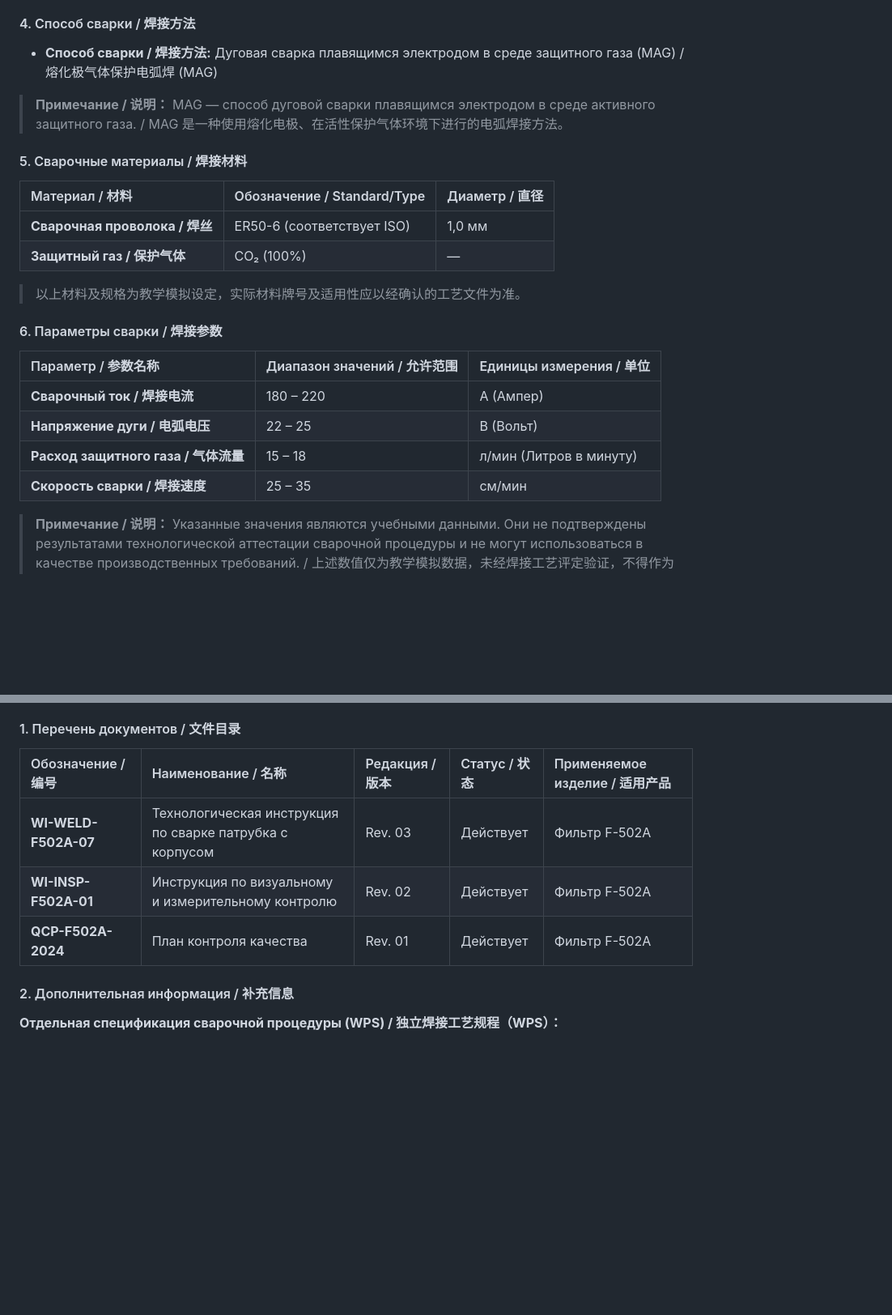
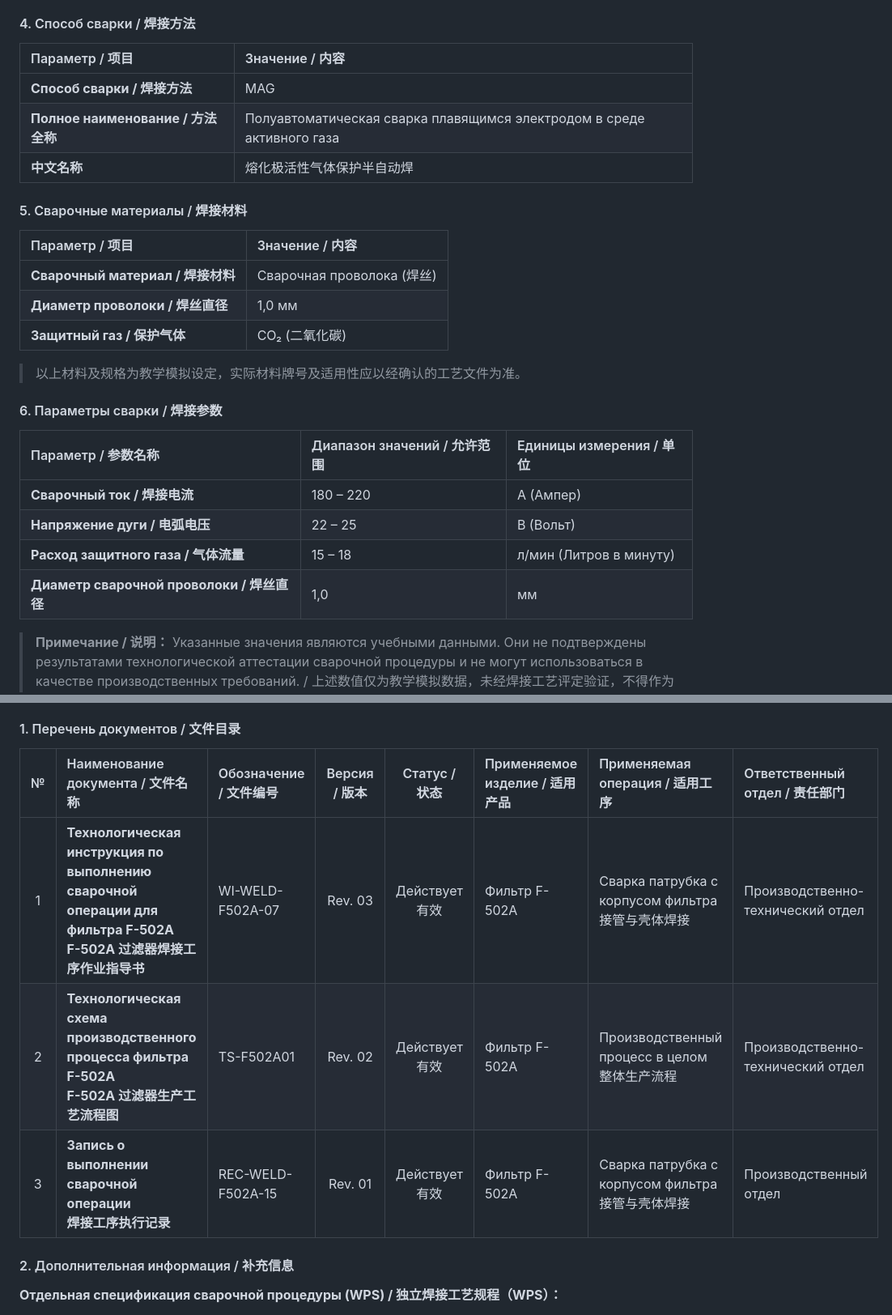
Before and after one commit to Gcenter6564/eac-russian-test, a Markdown page: course_materials/lesson_04_materials.md, 2 parts joined by grey strips. Shown at 81% size. GitHub-like rendering; blank space fills up the shorter version.

```diff
--- a/course_materials/lesson_04_materials.md
+++ b/course_materials/lesson_04_materials.md
@@ -1296,16 +1300,19 @@
 
 #### 4. Способ сварки / 焊接方法
 
-* **Способ сварки / 焊接方法:** Дуговая сварка плавящимся электродом в среде защитного газа (MAG) / 熔化极气体保护电弧焊 (MAG)
-
-> **Примечание / 说明：** MAG — способ дуговой сварки плавящимся электродом в среде активного защитного газа. / MAG 是一种使用熔化电极、在活性保护气体环境下进行的电弧焊接方法。
+| Параметр / 项目 | Значение / 内容 |
+| :--- | :--- |
+| **Способ сварки / 焊接方法** | MAG |
+| **Полное наименование / 方法全称** | Полуавтоматическая сварка плавящимся электродом в среде активного газа |
+| **中文名称** | 熔化极活性气体保护半自动焊 |
 
 #### 5. Сварочные материалы / 焊接材料
 
-| Материал / 材料 | Обозначение / Standard/Type | Диаметр / 直径 |
-| :--- | :--- | :--- |
-| **Сварочная проволока / 焊丝** | ER50-6 (соответствует ISO) | 1,0 мм |
-| **Защитный газ / 保护气体** | CO₂ (100%) | — |
+| Параметр / 项目 | Значение / 内容 |
+| :--- | :--- |
+| **Сварочный материал / 焊接材料** | Сварочная проволока (焊丝) |
+| **Диаметр проволоки / 焊丝直径** | 1,0 мм |
+| **Защитный газ / 保护气体** | CO₂ (二氧化碳) |
 
 > 以上材料及规格为教学模拟设定，实际材料牌号及适用性应以经确认的工艺文件为准。
 
@@ -1316,7 +1323,7 @@
 | **Сварочный ток / 焊接电流** | 180 – 220 | А (Ампер) |
 | **Напряжение дуги / 电弧电压** | 22 – 25 | В (Вольт) |
 | **Расход защитного газа / 气体流量** | 15 – 18 | л/мин (Литров в минуту) |
-| **Скорость сварки / 焊接速度** | 25 – 35 | см/мин |
+| **Диаметр сварочной проволоки  / 焊丝直径** | 1,0 | мм |
 
 > **Примечание / 说明：** Указанные значения являются учебными данными. Они не подтверждены результатами технологической аттестации сварочной процедуры и не могут использоваться в качестве производственных требований. / 上述数值仅为教学模拟数据，未经焊接工艺评定验证，不得作为实际生产要求使用。
 
@@ -1355,11 +1365,11 @@
 
 #### 1. Перечень документов / 文件目录
 
-| Обозначение / 编号 | Наименование / 名称 | Редакция / 版本 | Статус / 状态 | Применяемое изделие / 适用产品 |
-| :--- | :--- | :--- | :--- | :--- |
-| **WI-WELD-F502A-07** | Технологическая инструкция по сварке патрубка с корпусом | Rev. 03 | Действует | Фильтр F-502A |
-| **WI-INSP-F502A-01** | Инструкция по визуальному и измерительному контролю | Rev. 02 | Действует | Фильтр F-502A |
-| **QCP-F502A-2024** | План контроля качества | Rev. 01 | Действует | Фильтр F-502A |
+| № | Наименование документа / 文件名称 | Обозначение / 文件编号 | Версия / 版本 | Статус / 状态 | Применяемое изделие / 适用产品 | Применяемая операция / 适用工序 | Ответственный отдел / 责任部门 |
+| :-: | :--- | :--- | :-: | :-: | :--- | :--- | :--- |
+| 1 | **Технологическая инструкция по выполнению сварочной операции для фильтра F-502A<br>F-502A 过滤器焊接工序作业指导书** | WI-WELD-F502A-07 | Rev. 03 | Действует<br>有效 | Фильтр F-502A | Сварка патрубка с корпусом фильтра<br>接管与壳体焊接 | Производственно-технический отдел |
+| 2 | **Технологическая схема производственного процесса фильтра F-502A<br>F-502A 过滤器生产工艺流程图** | TS-F502A01 | Rev. 02 | Действует<br>有效 | Фильтр F-502A | Производственный процесс в целом<br>整体生产流程 | Производственно-технический отдел |
+| 3 | **Запись о выполнении сварочной операции<br>焊接工序执行记录** | REC-WELD-F502A-15 | Rev. 01 | Действует<br>有效 | Фильтр F-502A | Сварка патрубка с корпусом фильтра<br>接管与壳体焊接 | Производственный отдел |
 
 #### 2. Дополнительная информация / 补充信息
 
```
Also changed, not shown: other parts of course_materials/lesson_04_materials.md (+9 -2 lines).
